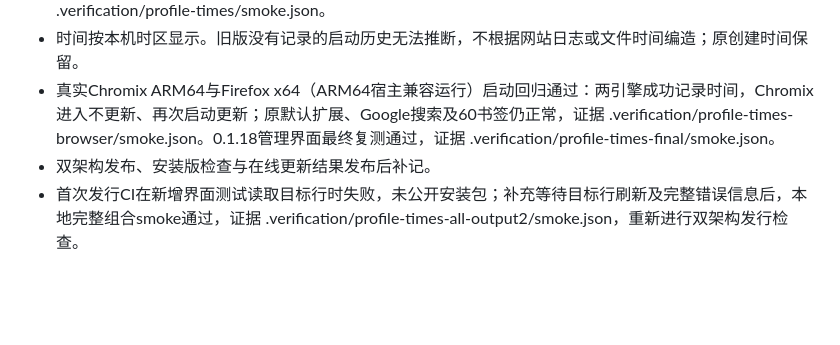
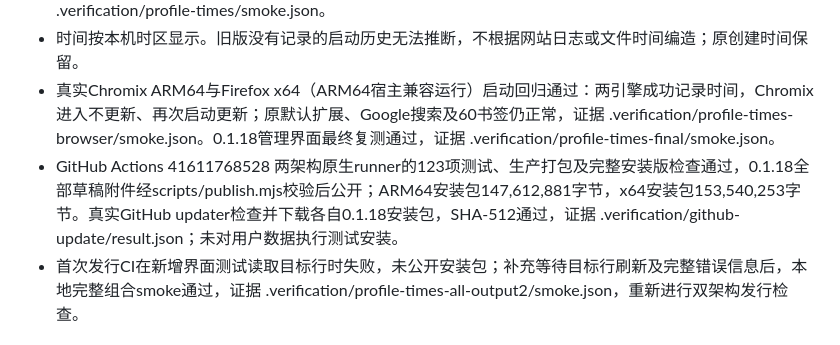
Before and after one commit to a06342637/xijingzhiwen, a Markdown page: VERIFICATION.md, the part around the change. GitHub-like rendering; blank space fills up the shorter version.

Commit message:
docs: record 0.1.18 packaged checks and online updates

```diff
--- a/VERIFICATION.md
+++ b/VERIFICATION.md
@@ -6,7 +6,7 @@
 - 管理界面隔离smoke：状态后依次创建时间/启动时间/操作，无记录显示从未、ISO真实值关联、日期时分秒展示；旧编辑内容保存不覆盖服务器的创建和启动时间。1280与860宽度截图检查通过，证据 .verification/profile-times/smoke.json。
 - 时间按本机时区显示。旧版没有记录的启动历史无法推断，不根据网站日志或文件时间编造；原创建时间保留。
 - 真实Chromix ARM64与Firefox x64（ARM64宿主兼容运行）启动回归通过：两引擎成功记录时间，Chromix进入不更新、再次启动更新；原默认扩展、Google搜索及60书签仍正常，证据 .verification/profile-times-browser/smoke.json。0.1.18管理界面最终复测通过，证据 .verification/profile-times-final/smoke.json。
-- 双架构发布、安装版检查与在线更新结果发布后补记。
+- GitHub Actions 41611768528 两架构原生runner的123项测试、生产打包及完整安装版检查通过，0.1.18全部草稿附件经scripts/publish.mjs校验后公开；ARM64安装包147,612,881字节，x64安装包153,540,253字节。真实GitHub updater检查并下载各自0.1.18安装包，SHA-512通过，证据 .verification/github-update/result.json；未对用户数据执行测试安装。
 - 首次发行CI在新增界面测试读取目标行时失败，未公开安装包；补充等待目标行刷新及完整错误信息后，本地完整组合smoke通过，证据 .verification/profile-times-all-output2/smoke.json，重新进行双架构发行检查。
 
 # 栖境 0.1.17 Google默认搜索验证
```
